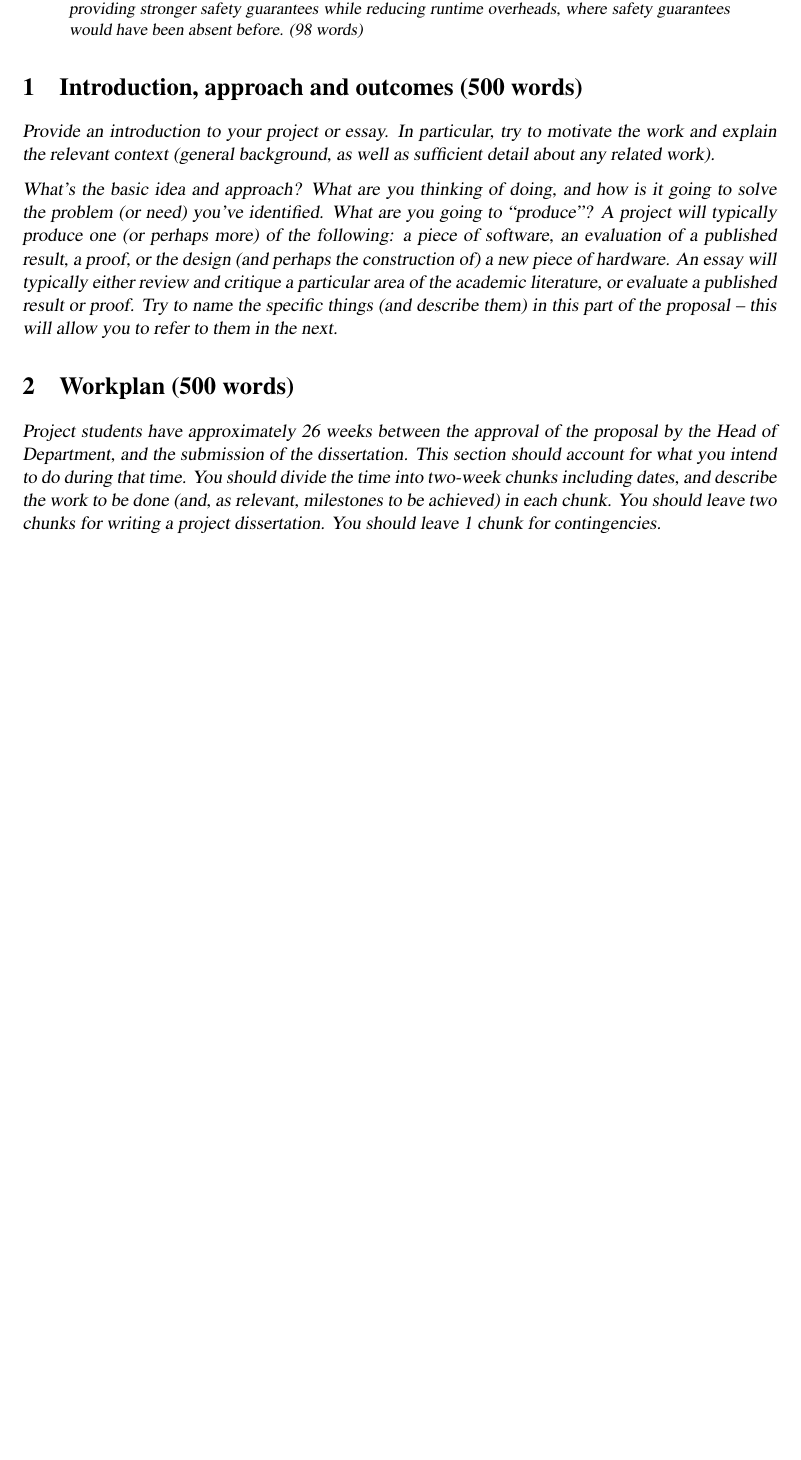
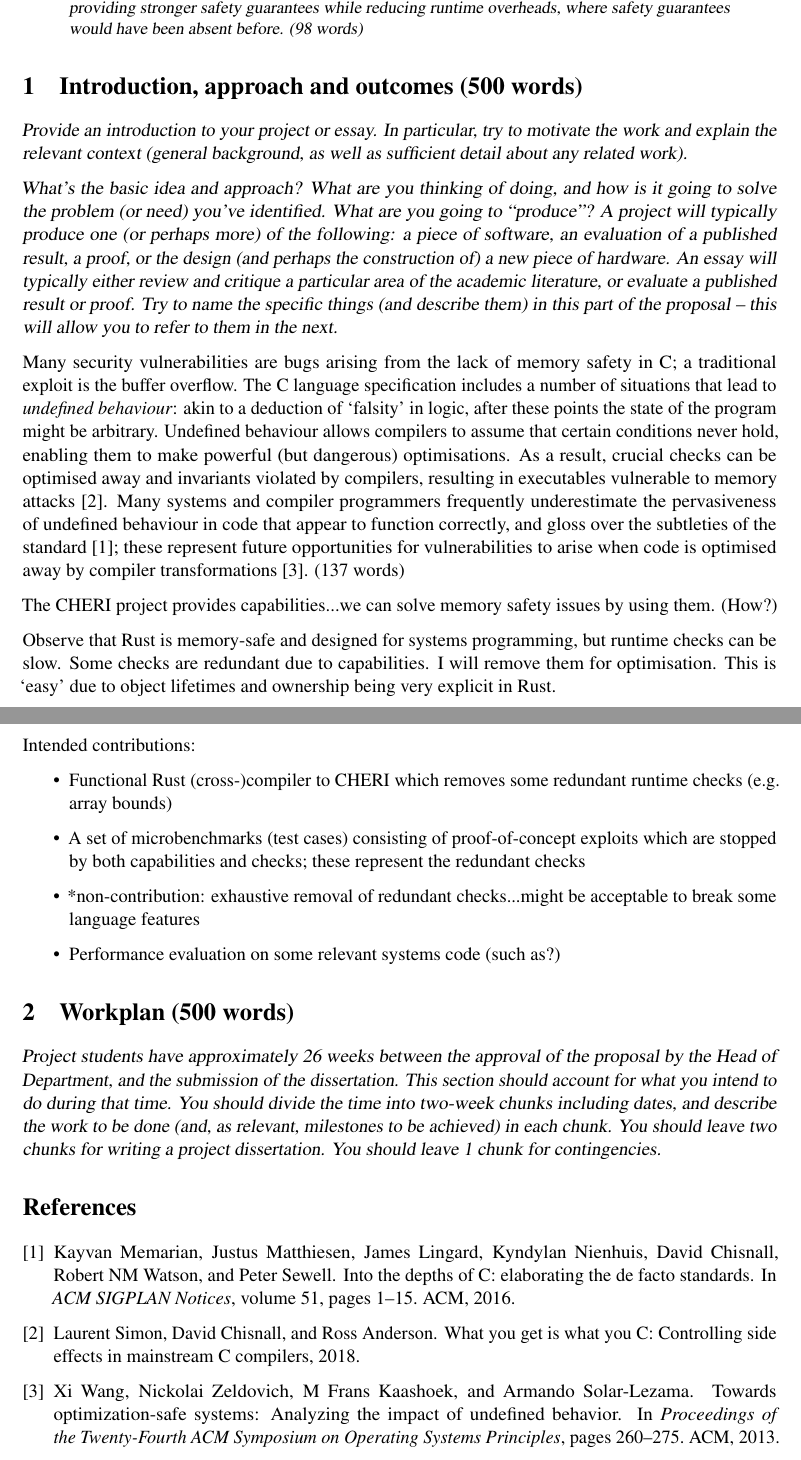
Before and after one commit to nw0/m-proj, a LaTeX paper (proposal/acs-proposal.tex): part of the page before the commit and two parts of pages 1 and 2 of 2 after it, the two joined at a grey line, cut so that both start at the same text, the shorter picture padded with empty space. Compiled offline with pdfLaTeX.

Commit message:
proposal: intro and outline

```diff
--- a/proposal/acs-proposal.tex
+++ b/proposal/acs-proposal.tex
@@ -1,5 +1,6 @@
 \documentclass[11pt]{article}
 \usepackage{a4wide,parskip,times}
+\usepackage{microtype}
 
 \begin{document}
 
@@ -39,6 +40,29 @@ academic literature, or evaluate a published result or proof. Try to
 name the specific things (and describe them) in this part of the
 proposal -- this will allow you to refer to them in the next.}
 
+Many security vulnerabilities are bugs arising from the lack of memory safety in C; a traditional exploit is the buffer overflow.
+The C language specification includes a number of situations that lead to \emph{undefined behaviour}: akin to a deduction of `falsity' in logic, after these points the state of the program might be arbitrary.
+Undefined behaviour allows compilers to assume that certain conditions never hold, enabling them to make powerful (but dangerous) optimisations.
+As a result, crucial checks can be optimised away and invariants violated by compilers, resulting in executables vulnerable to memory attacks~\cite{simon2018wygiwyc}.
+Many systems and compiler programmers frequently underestimate the pervasiveness of undefined behaviour in code that appear to function correctly, and gloss over the subtleties of the standard~\cite{memarian2016cdepths};
+these represent future opportunities for vulnerabilities to arise when code is optimised away by compiler transformations~\cite{wang2013towards}.
+(137 words)
+
+The CHERI project provides capabilities...we can solve memory safety issues by using them. (How?)
+
+Observe that Rust is memory-safe and designed for systems programming, but runtime checks can be slow.
+Some checks are redundant due to capabilities.
+I will remove them for optimisation.
+This is `easy' due to object lifetimes and ownership being very explicit in Rust.
+
+Intended contributions:
+\begin{itemize}
+  \item Functional Rust (cross-)compiler to CHERI which removes some redundant runtime checks (e.g. array bounds)
+  \item A set of microbenchmarks (test cases) consisting of proof-of-concept exploits which are stopped by both capabilities and checks; these represent the redundant checks
+  \item *non-contribution: exhaustive removal of redundant checks...might be acceptable to break some language features
+  \item Performance evaluation on some relevant systems code (such as?)
+\end{itemize}
+
 \section{Workplan (500 words)}
 \textsl{Project students have approximately 26 weeks between the approval of
 the proposal by the Head of Department, and the submission of the dissertation. This section
```
Also changed, not shown: project.bib (added, +26 -0 lines), proposal/acs-proposal.tex (3 more changed lines).
